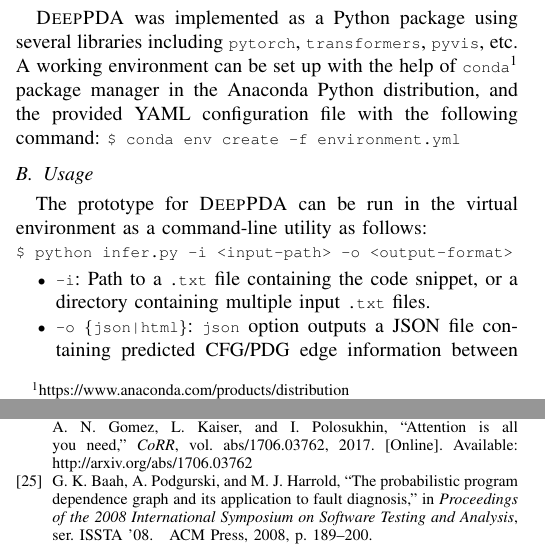
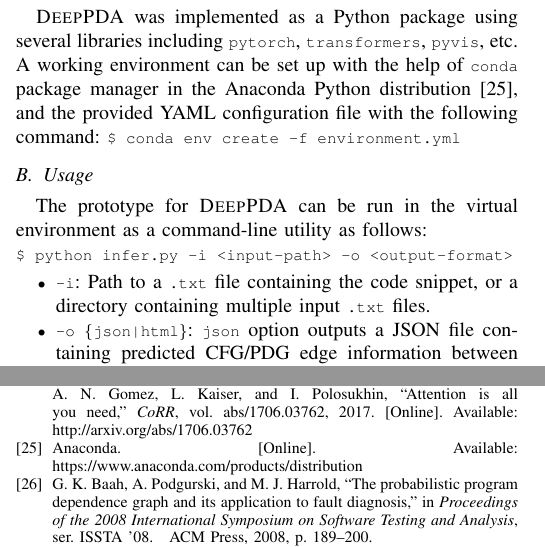
Before and after one commit to tien-n-nguyen/neuralppa, a LaTeX paper (icse23-demo.tex, which reads icse23-demo-sections/usage.tex, reference.bib): two parts of the columns of pages 3 and 5 of 6, joined at a grey line, cut so that both start at the same text. Compiled offline with pdfLaTeX; a missing font is replaced by an installed copy or a similar font; a LaTeX package or settings file that is missing is left out.

Commit message:
Move footnote to reference

```diff
--- a/icse23-demo-sections/usage.tex
+++ b/icse23-demo-sections/usage.tex
@@ -7,7 +7,7 @@
 \tool was implemented as a Python package using
 several libraries including \code{pytorch}, \code{transformers}, \code{pyvis},
 etc. A working environment can be set up with the help of
-\code{conda}\footnote{https://www.anaconda.com/products/distribution} package manager in the Anaconda Python distribution,
+\code{conda} package manager in the Anaconda Python distribution~\cite{anaconda},
 and the provided YAML configuration file with the following
 command: \code{\$ conda env create -f environment.yml}
 
--- a/reference.bib
+++ b/reference.bib
@@ -1681,6 +1681,13 @@ series = {ICSE ’19}
 	url = {https://checkmarx.com/},
 }
 
+@online{anaconda,
+	title = {Anaconda},
+	year = nd,
+	url = {https://www.anaconda.com/products/distribution},
+}
+
+
 @inproceedings{pham2010detection,
 	title={Detection of recurring software vulnerabilities},
 	author={Pham, Nam H. and Nguyen, Tung Thanh and Nguyen, Hoan Anh and Nguyen, Tien N.},
```
